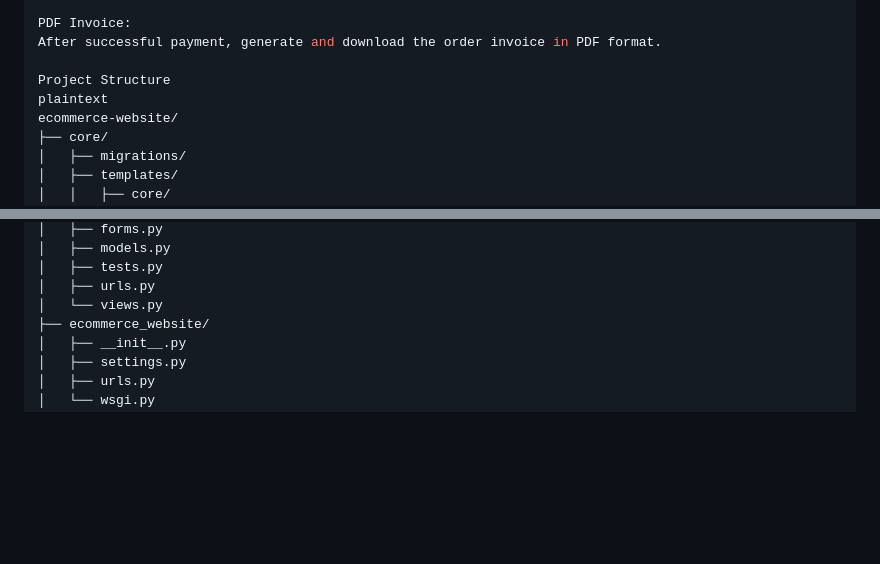
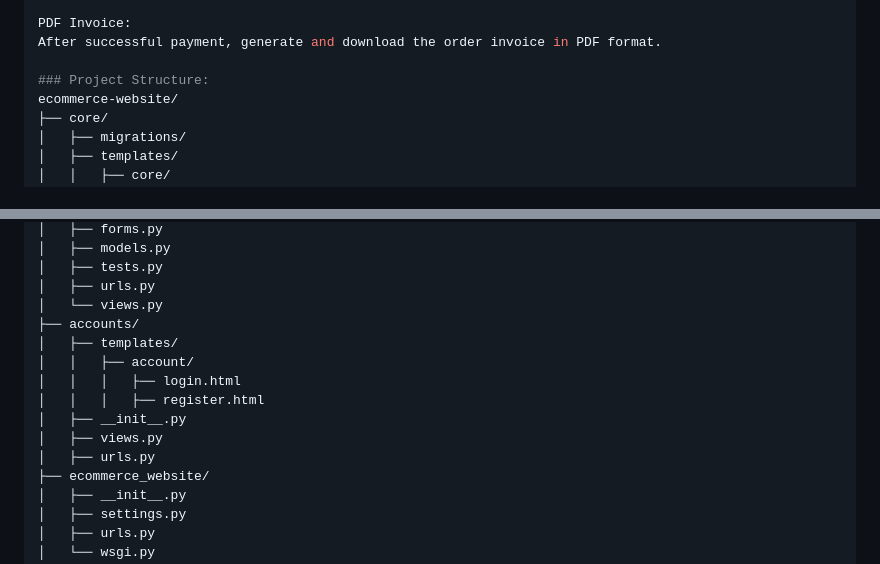
Before and after one commit to sudhirkumardalai/E-COMMERCE, a Markdown page: README.md, 2 parts joined by grey strips. Rendered like a GitHub page; blank space fills up the shorter version.

```diff
--- a/README.md
+++ b/README.md
@@ -54,8 +54,7 @@ Proceed to checkout, enter payment details, and place the order.
 PDF Invoice:
 After successful payment, generate and download the order invoice in PDF format.
 
-Project Structure
-plaintext
+### Project Structure:
 ecommerce-website/
 ├── core/
 │   ├── migrations/
@@ -77,6 +76,14 @@ ecommerce-website/
 │   ├── tests.py
 │   ├── urls.py
 │   └── views.py
+├── accounts/
+│   ├── templates/
+│   │   ├── account/
+│   │   │   ├── login.html
+│   │   │   ├── register.html
+│   ├── __init__.py
+│   ├── views.py
+│   ├── urls.py
 ├── ecommerce_website/
 │   ├── __init__.py
 │   ├── settings.py
```
